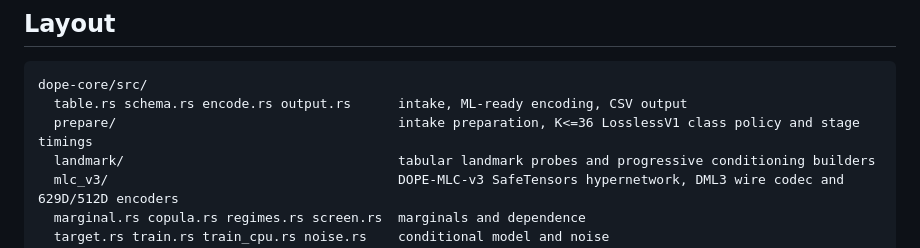
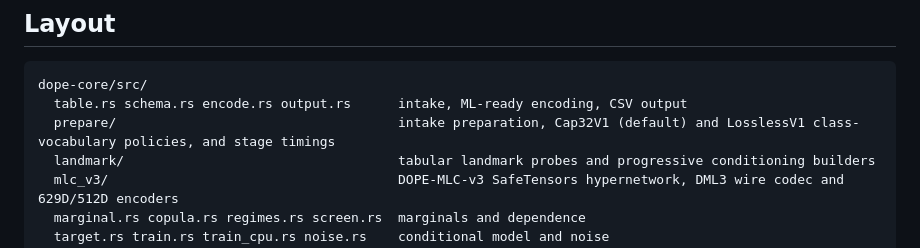
Before and after one commit to neverhuman/dope, a Markdown page: engine/README.md, the part around the change. Drawn GitHub-style.

Commit message:
docs: fix 629D host signatures, safetensors loader names, and class policy description

````diff
--- a/engine/README.md
+++ b/engine/README.md
@@ -182,7 +182,7 @@ let rows = sample(&program, &SampleOptions { rows: 100_000, ..Default::default()
 ```
 dope-core/src/
   table.rs schema.rs encode.rs output.rs      intake, ML-ready encoding, CSV output
-  prepare/                                    intake preparation, K<=36 LosslessV1 class policy and stage timings
+  prepare/                                    intake preparation, Cap32V1 (default) and LosslessV1 class-vocabulary policies, and stage timings
   landmark/                                   tabular landmark probes and progressive conditioning builders
   mlc_v3/                                     DOPE-MLC-v3 SafeTensors hypernetwork, DML3 wire codec and 629D/512D encoders
   marginal.rs copula.rs regimes.rs screen.rs  marginals and dependence
````
Also changed, not shown: docs/jopedime-integration.md (+4 -4 lines).
